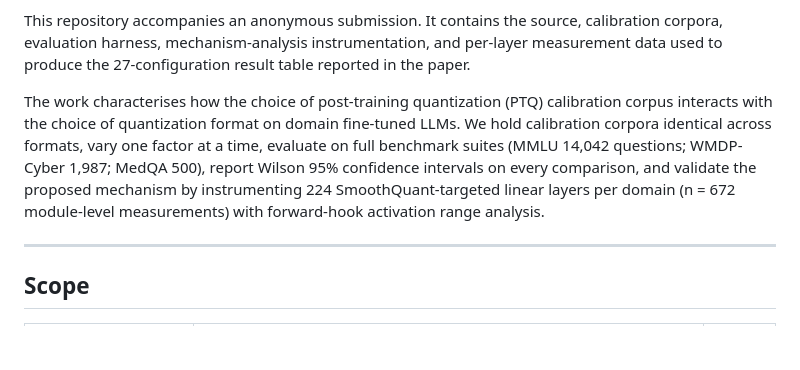
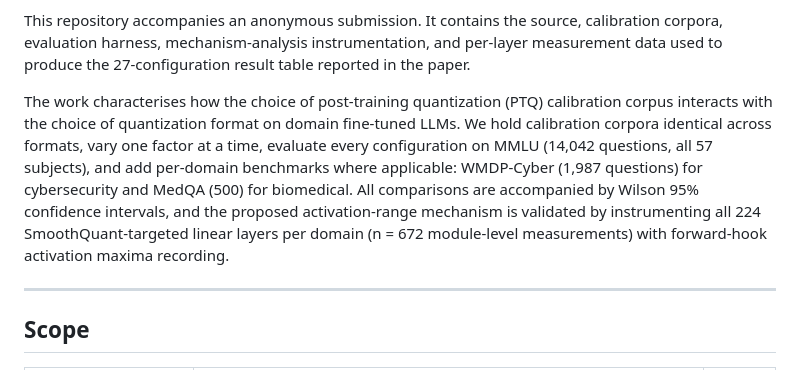
Before and after one commit to DeepankDixit/dacs-emnlp, a Markdown page: README.md, the part around the change. GitHub-like rendering; blank space fills up the shorter version.

Commit message:
README: tighten code-domain benchmark phrasing

```diff
--- a/README.md
+++ b/README.md
@@ -10,12 +10,14 @@ table reported in the paper.
 The work characterises how the choice of post-training quantization (PTQ)
 calibration corpus interacts with the choice of quantization format on
 domain fine-tuned LLMs. We hold calibration corpora identical across
-formats, vary one factor at a time, evaluate on full benchmark suites
-(MMLU 14,042 questions; WMDP-Cyber 1,987; MedQA 500), report Wilson 95%
-confidence intervals on every comparison, and validate the proposed
-mechanism by instrumenting 224 SmoothQuant-targeted linear layers per
-domain (n = 672 module-level measurements) with forward-hook activation
-range analysis.
+formats, vary one factor at a time, evaluate every configuration on MMLU
+(14,042 questions, all 57 subjects), and add per-domain benchmarks
+where applicable: WMDP-Cyber (1,987 questions) for cybersecurity and
+MedQA (500) for biomedical. All comparisons are accompanied by Wilson
+95% confidence intervals, and the proposed activation-range mechanism
+is validated by instrumenting all 224 SmoothQuant-targeted linear
+layers per domain (n = 672 module-level measurements) with forward-hook
+activation maxima recording.
 
 ---
 
```
